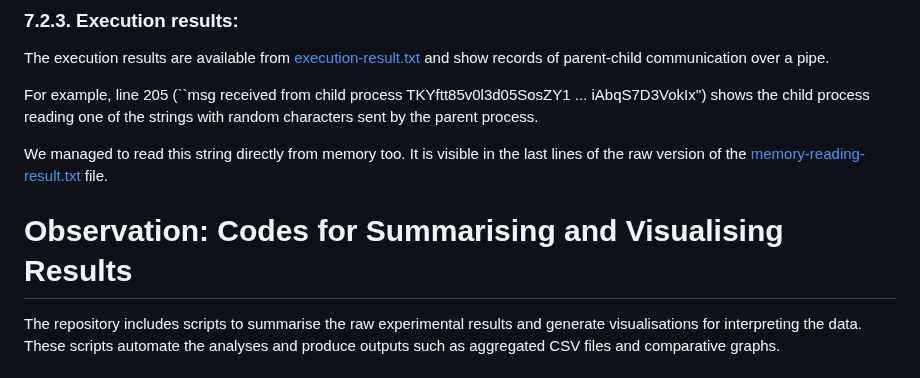
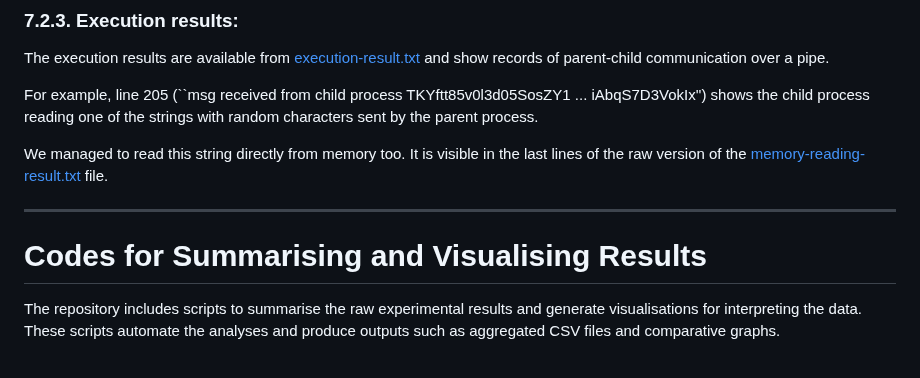
Before and after one commit to gca-research-group/tee-morello-performance-experiments, a Markdown page: README.md, the part around the change. Drawn GitHub-style.

```diff
--- a/README.md
+++ b/README.md
@@ -769,9 +769,9 @@ For example, line 205 (``msg received from child process TKYftt85v0l3d05SosZY1 .
 
 We managed to read this string directly from memory too. It is visible in the last lines of the raw version of the [memory-reading-result.txt](https://github.com/gca-research-group/tee-morello-performance-experiments/blob/main/security-multi-compartment-performance/memory-reading-result.txt) file.
 
+_________________________________________________________________________________________________________________________________________________________________
 
-
-# Observation: Codes for Summarising and Visualising Results
+# Codes for Summarising and Visualising Results
 
 The repository includes scripts to summarise the raw experimental results and generate visualisations for interpreting the data. These scripts automate the analyses and produce outputs such as aggregated CSV files and comparative graphs.
 
```
